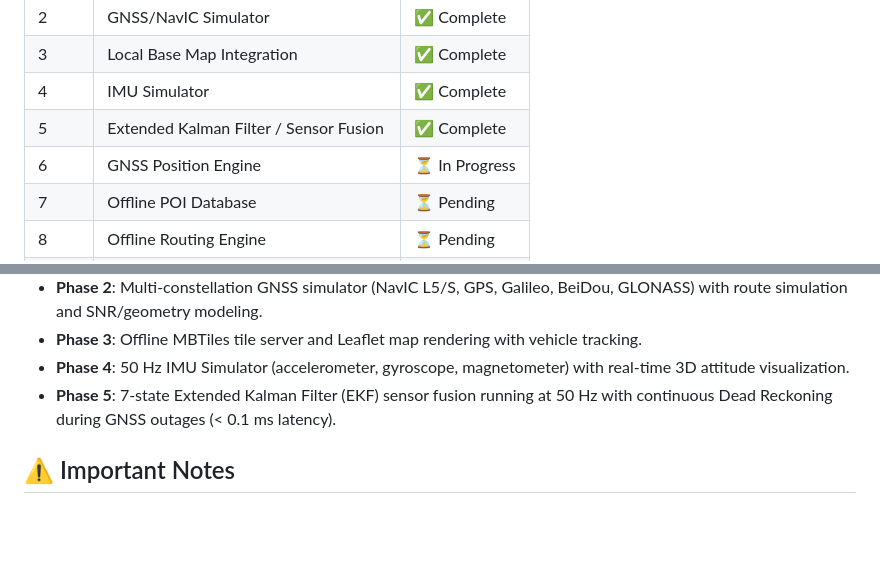
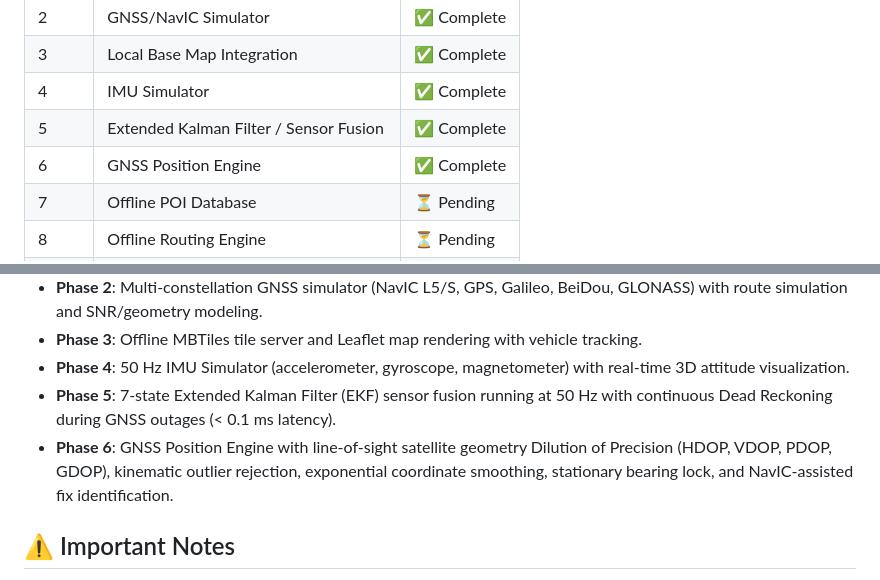
Before and after one commit to SolarisWolf/NavIC-Navigation-System, a Markdown page: README.md, 2 parts joined by grey strips. Drawn GitHub-style; blank space fills up the shorter version.

Commit message:
docs: mark Phase 6 complete in README

```diff
--- a/README.md
+++ b/README.md
@@ -95,7 +95,7 @@ npm run dev --workspace=@navic/web
 | 3 | Local Base Map Integration | ✅ Complete |
 | 4 | IMU Simulator | ✅ Complete |
 | 5 | Extended Kalman Filter / Sensor Fusion | ✅ Complete |
-| 6 | GNSS Position Engine | ⏳ In Progress |
+| 6 | GNSS Position Engine | ✅ Complete |
 | 7 | Offline POI Database | ⏳ Pending |
 | 8 | Offline Routing Engine | ⏳ Pending |
 | 9 | Navigation Engine | ⏳ Pending |
@@ -118,6 +118,7 @@ npm run dev --workspace=@navic/web
 - **Phase 3**: Offline MBTiles tile server and Leaflet map rendering with vehicle tracking.
 - **Phase 4**: 50 Hz IMU Simulator (accelerometer, gyroscope, magnetometer) with real-time 3D attitude visualization.
 - **Phase 5**: 7-state Extended Kalman Filter (EKF) sensor fusion running at 50 Hz with continuous Dead Reckoning during GNSS outages (< 0.1 ms latency).
+- **Phase 6**: GNSS Position Engine with line-of-sight satellite geometry Dilution of Precision (HDOP, VDOP, PDOP, GDOP), kinematic outlier rejection, exponential coordinate smoothing, stationary bearing lock, and NavIC-assisted fix identification.
 
 ## ⚠️ Important Notes
 
```
